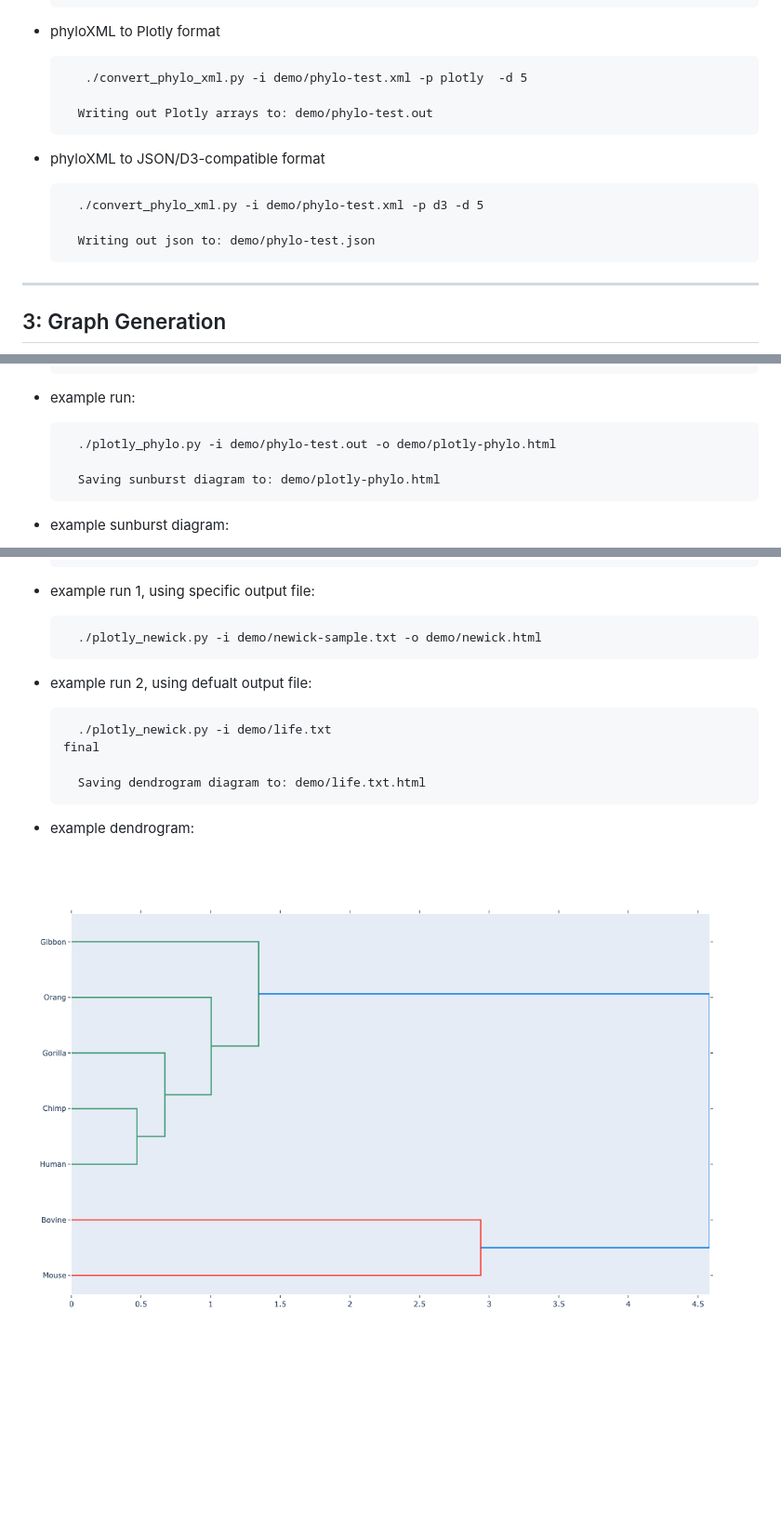
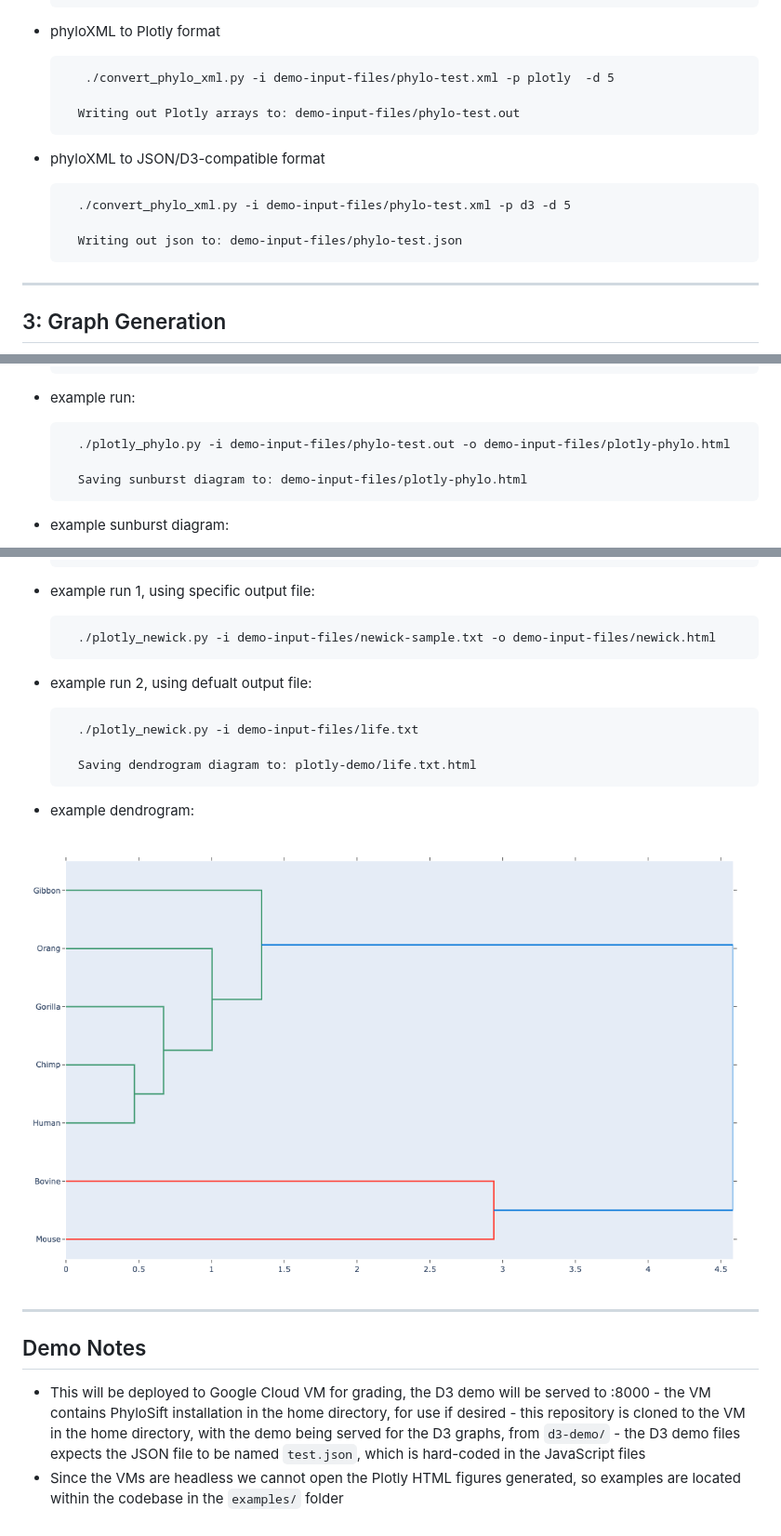
Before and after one commit to tranthn/class-metagenomics, a Markdown page: README.md, 3 parts joined by grey strips. Shown: that part at 93% size. Rendered like a GitHub page; pictures changed too: imgs/plotly_denodrogram.png; blank space fills up the shorter version.

Commit message:
final: add one more plotly demo, update readme, shrink one image

```diff
--- a/README.md
+++ b/README.md
@@ -153,15 +156,15 @@ PhyloSift will be used to process a metagenomic sample and generate a phyloXML o
 
 * phyloXML to Plotly format
 
-         ./convert_phylo_xml.py -i demo/phylo-test.xml -p plotly  -d 5
+         ./convert_phylo_xml.py -i demo-input-files/phylo-test.xml -p plotly  -d 5
 
-        Writing out Plotly arrays to: demo/phylo-test.out
+        Writing out Plotly arrays to: demo-input-files/phylo-test.out
 
 * phyloXML to JSON/D3-compatible format
 
-        ./convert_phylo_xml.py -i demo/phylo-test.xml -p d3 -d 5
+        ./convert_phylo_xml.py -i demo-input-files/phylo-test.xml -p d3 -d 5
 
-        Writing out json to: demo/phylo-test.json
+        Writing out json to: demo-input-files/phylo-test.json
 
 ---
 
@@ -186,9 +189,9 @@ PhyloSift will be used to process a metagenomic sample and generate a phyloXML o
 
 * example run:
 
-        ./plotly_phylo.py -i demo/phylo-test.out -o demo/plotly-phylo.html
+        ./plotly_phylo.py -i demo-input-files/phylo-test.out -o demo-input-files/plotly-phylo.html
 
-        Saving sunburst diagram to: demo/plotly-phylo.html
+        Saving sunburst diagram to: demo-input-files/plotly-phylo.html
 
 * example sunburst diagram:
 
@@ -212,15 +215,24 @@ PhyloSift will be used to process a metagenomic sample and generate a phyloXML o
 
 * example run 1, using specific output file:
 
-        ./plotly_newick.py -i demo/newick-sample.txt -o demo/newick.html
+        ./plotly_newick.py -i demo-input-files/newick-sample.txt -o demo-input-files/newick.html
 
 
 * example run 2, using defualt output file:
 
-        ./plotly_newick.py -i demo/life.txt                                                                                                                final
+        ./plotly_newick.py -i demo-input-files/life.txt
 
-        Saving dendrogram diagram to: demo/life.txt.html
+        Saving dendrogram diagram to: plotly-demo/life.txt.html
 
 * example dendrogram:
 
 ![dendrogram](imgs/plotly_denodrogram.png)
+
+---
+
+## Demo Notes
+* This will be deployed to Google Cloud VM for grading, the D3 demo will be served to <VM IP Instance>:8000
+        - the VM contains PhyloSift installation in the home directory, for use if desired
+        - this repository is cloned to the VM in the home directory, with the demo being served for the D3 graphs, from `d3-demo/`
+        - the D3 demo files expects the JSON file to be named `test.json`, which is hard-coded in the JavaScript files
+* Since the VMs are headless we cannot open the Plotly HTML figures generated, so examples are located within the codebase in the `examples/` folder
```
Also changed, not shown: other parts of README.md (+3 -0 lines), 1 other file.
